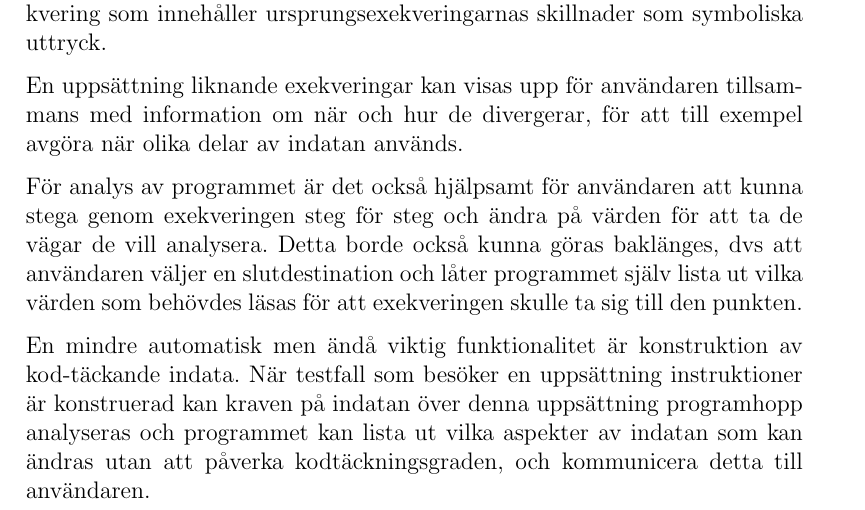
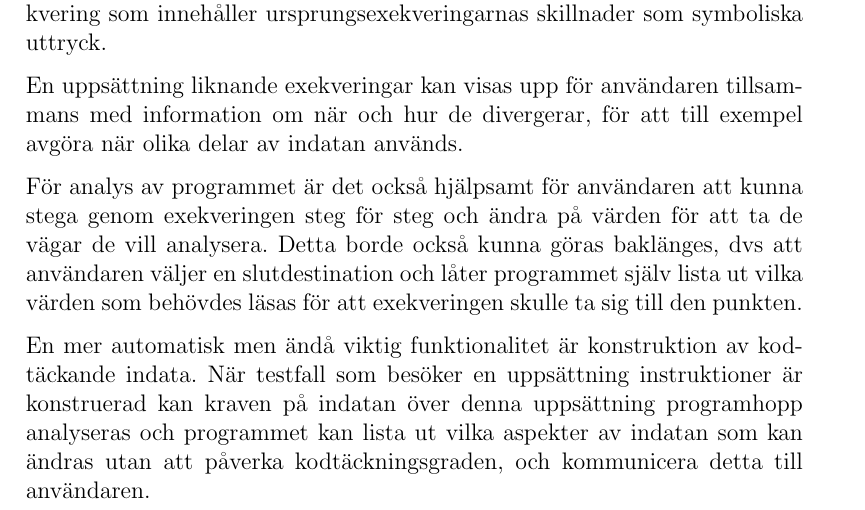
Before and after one commit to lokegustafsson/amba, a LaTeX document (doc/project-plan/main.tex, which reads doc/project-plan/3_problem.tex): part of page 8 of 13, cut so that both start at the same text. Compiled offline with pdfLaTeX.

Commit message:
project-plan/problem: typo

```diff
--- a/doc/project-plan/3_problem.tex
+++ b/doc/project-plan/3_problem.tex
@@ -123,7 +123,7 @@ analysera. Detta borde också kunna göras baklänges, dvs att användaren välj
 slutdestination och låter programmet själv lista ut vilka värden som behövdes
 läsas för att exekveringen skulle ta sig till den punkten.
 
-En mindre automatisk men ändå viktig funktionalitet är konstruktion av
+En mer automatisk men ändå viktig funktionalitet är konstruktion av
 kod-täckande indata. När testfall som besöker en uppsättning instruktioner är
 konstruerad kan kraven på indatan över denna uppsättning programhopp analyseras
 och programmet kan lista ut vilka aspekter av indatan som kan ändras utan att
```
